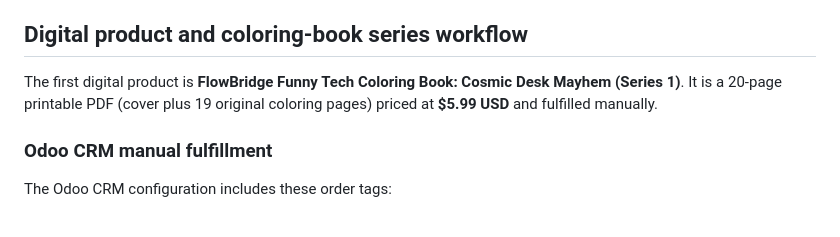
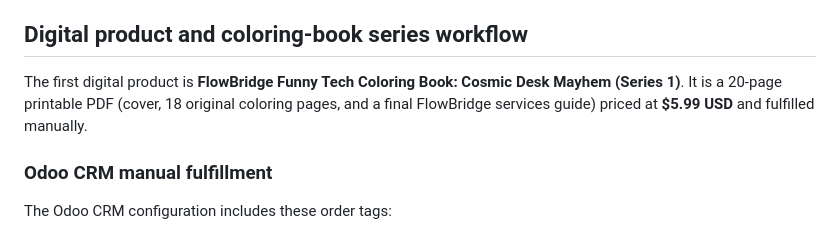
Before and after one commit to justinfreres/biz, a Markdown page: LOCAL_CONTENT_ADMIN.md, the part around the change. GitHub-like rendering.

Commit message:
Add services guide as Series 1 final page

```diff
--- a/LOCAL_CONTENT_ADMIN.md
+++ b/LOCAL_CONTENT_ADMIN.md
@@ -33,7 +33,7 @@ The first start creates the database and seeds the seven initial practices: K2/N
 
 ## Digital product and coloring-book series workflow
 
-The first digital product is **FlowBridge Funny Tech Coloring Book: Cosmic Desk Mayhem (Series 1)**. It is a 20-page printable PDF (cover plus 19 original coloring pages) priced at **$5.99 USD** and fulfilled manually.
+The first digital product is **FlowBridge Funny Tech Coloring Book: Cosmic Desk Mayhem (Series 1)**. It is a 20-page printable PDF (cover, 18 original coloring pages, and a final FlowBridge services guide) priced at **$5.99 USD** and fulfilled manually.
 
 ### Odoo CRM manual fulfillment
 
```
